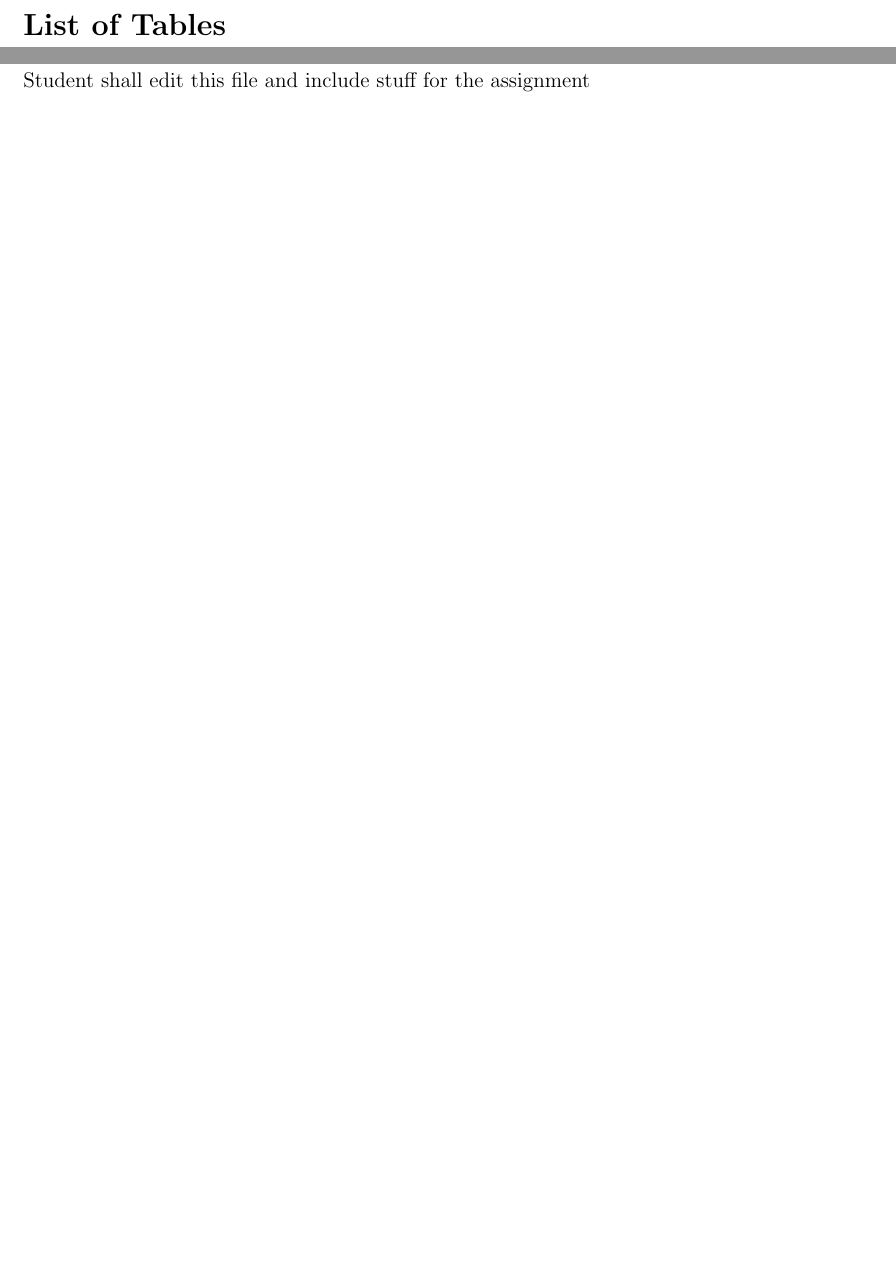
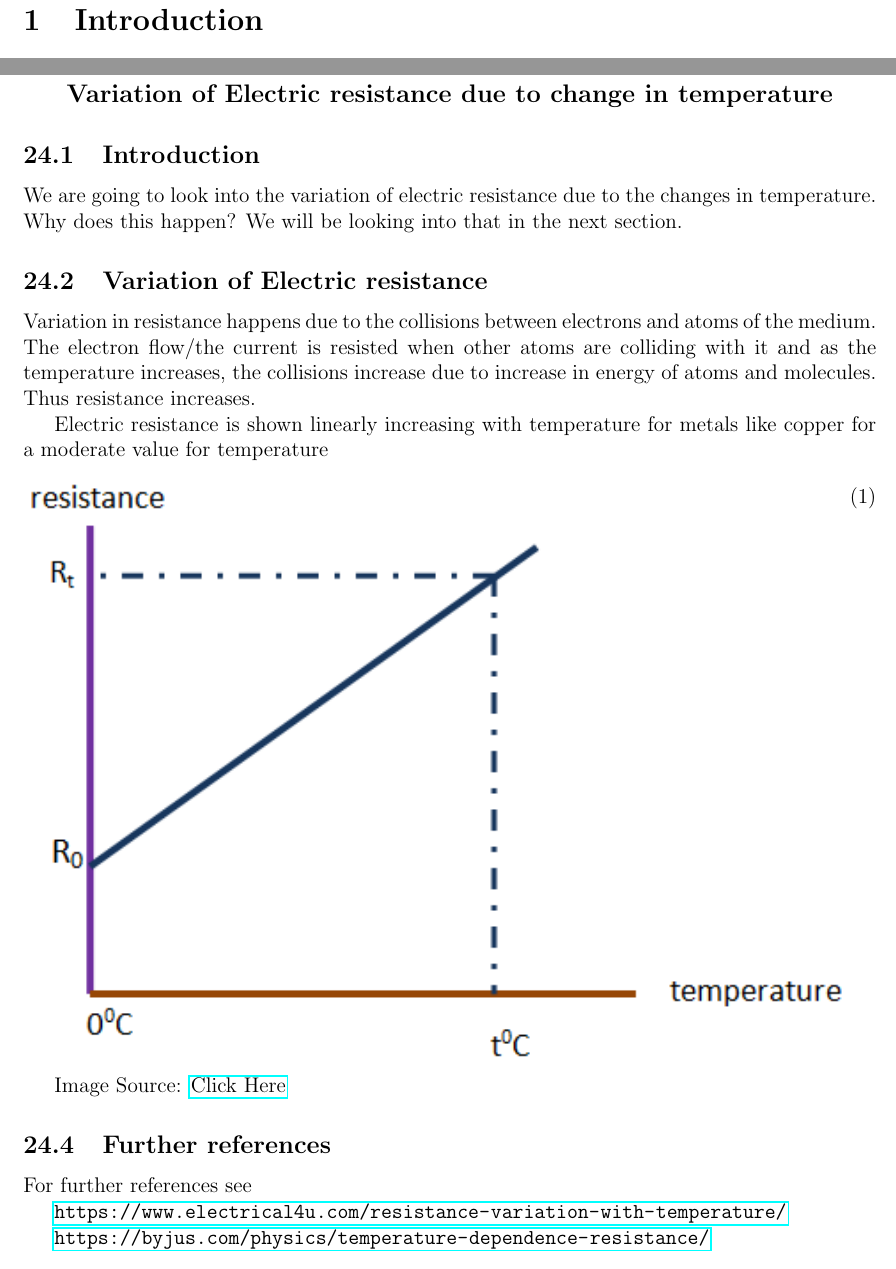
Before and after one commit to gphanikumar/Demo, a LaTeX document (jan-may-2022-latex/assn4.tex, which reads jan-may-2022-latex/ME21B091/ME21B091.tex): two parts of pages 2 and 26 of 46 before the commit and two parts of pages 3 and 26 of 46 after it, joined at a grey line, cut at the place of the change, the shorter picture padded with empty space. Compiled offline with pdfLaTeX.

Commit message:
Update ME21B091.tex

```diff
--- a/jan-may-2022-latex/ME21B091/ME21B091.tex
+++ b/jan-may-2022-latex/ME21B091/ME21B091.tex
@@ -1,2 +1,51 @@
 \section{ME21B091}
-Student shall edit this file and include stuff for the assignment
+\graphicspath{ {./ME21B091/} }
+\begin{center}
+\textbf{\large Variation of Electric resistance due to change in temperature}
+\end{center}
+
+\subsection{Introduction}
+We are going to look into the variation of electric resistance due to the changes in temperature. Why does this happen? We will be looking into that in the next section.
+\subsection{Variation of Electric resistance}
+Variation in resistance happens due to the collisions between electrons and atoms of the medium. The electron flow/the current is resisted when other atoms are colliding with it and as the temperature increases, the collisions increase due to increase in energy of atoms and molecules. Thus resistance increases.
+
+Electric resistance is shown linearly increasing with temperature for metals like copper for a moderate value for temperature
+\begin{equation}
+ R=R_0 (1+\alpha (T - T_0))
+\end{equation}
+Where,
+\begin{center}
+\begin{tabular}{|c|c|}
+    \hline
+    \textbf{Symbols and Letters used} & \textbf{Explanation} \\
+    \hline
+    \(R\) & Resistance at temperature \(T\) \\
+    \hline
+    \(R_0\) & Resistance at temperature \(T_0\) \\
+    \hline
+    \(\alpha\) & Temperature coefficient \\
+    \hline
+    \(T\) & Current temperature \\
+    \hline
+    \(T_0\) & Reference temperature \\
+    \hline
+
+\end{tabular}
+\end{center}
+
+\subsection{Graph of linear variation of resistance with temperature}
+
+\includegraphics[bb=0 0 200 150]{hee.PNG}
+
+
+Image Source:
+\href{https://electricstudents.blogspot.com/2017/06/effect-of-temperature-on-resistance-and.html}{Click Here}
+
+\subsection{Further references}
+
+For further references see
+
+
+\url{https://www.electrical4u.com/resistance-variation-with-temperature/}
+
+\url{https://byjus.com/physics/temperature-dependence-resistance/}
```
